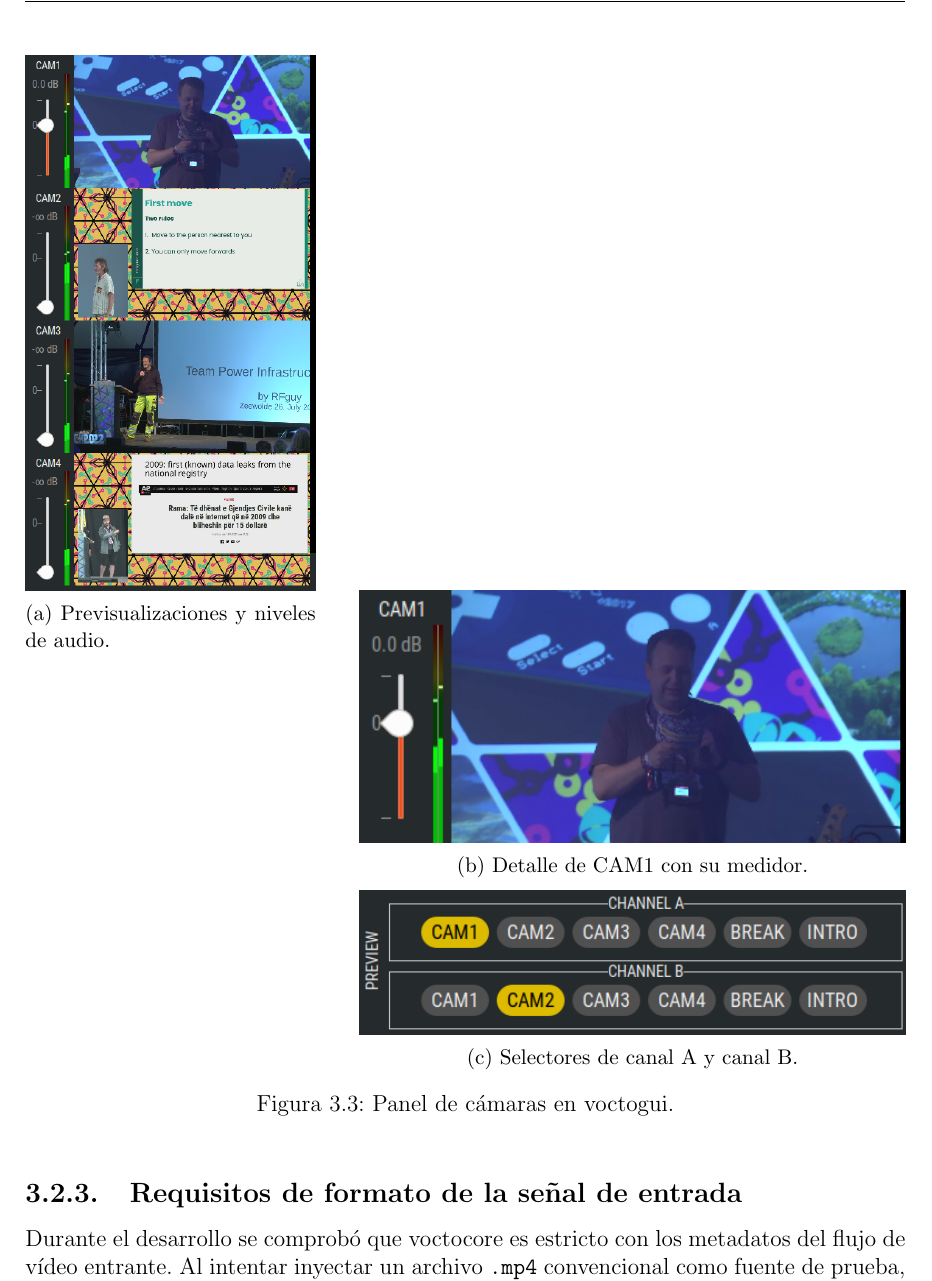
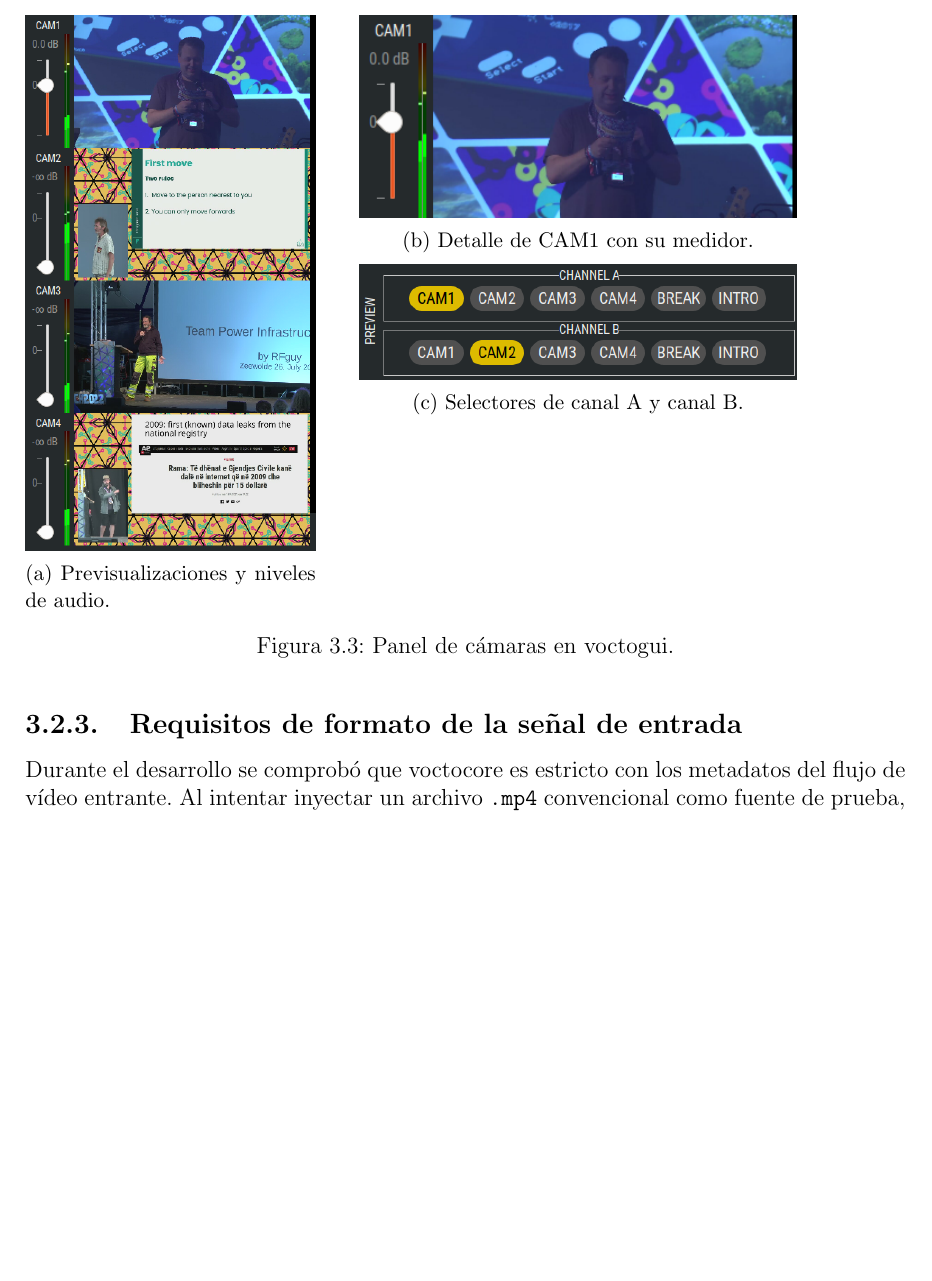
Before and after one commit to martin1210235/voctomix-2.0, a LaTeX thesis (main.tex, which reads capitulos/cap3/3_2_fuentes_camaras.tex): part of page 37 of 74 before the commit and part of page 36 of 72 after it, cut so that both start at the same text, the shorter picture padded with empty space. Compiled offline with pdfLaTeX.

Commit message:
docs: sync

```diff
--- a/capitulos/cap3/3_2_fuentes_camaras.tex
+++ b/capitulos/cap3/3_2_fuentes_camaras.tex
@@ -53,10 +54,10 @@ correspondiente, lo que envía el comando \texttt{set\_video\_a <fuente>} o
   \begin{minipage}[t]{0.62\textwidth}
     \vspace{0pt}
     \subcaptionbox{Detalle de CAM1 con su medidor.\label{fig:panel_camaras_detalle}}{%
-      \includegraphics[width=\textwidth]{figuras/panel_camaras2.png}}
+      \includegraphics[width=0.8\textwidth]{figuras/panel_camaras2.png}}
     \par\vspace{4pt}
     \subcaptionbox{Selectores de canal A y canal B.\label{fig:panel_camaras_selectores}}{%
-      \includegraphics[width=\textwidth]{figuras/panel_camaras3.png}}
+      \includegraphics[width=0.8\textwidth]{figuras/panel_camaras3.png}}
   \end{minipage}
   \caption{Panel de cámaras en voctogui.}
   \label{fig:panel_camaras}
```
Also changed, not shown: capitulos/cap3/3_2_fuentes_camaras.tex (1 more changed lines).
